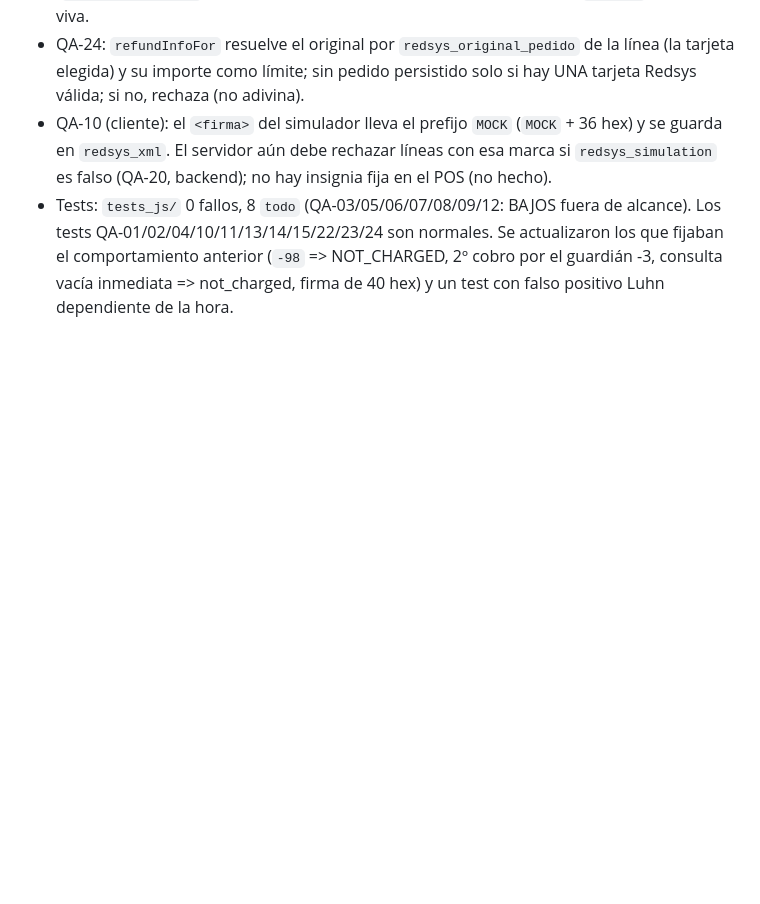
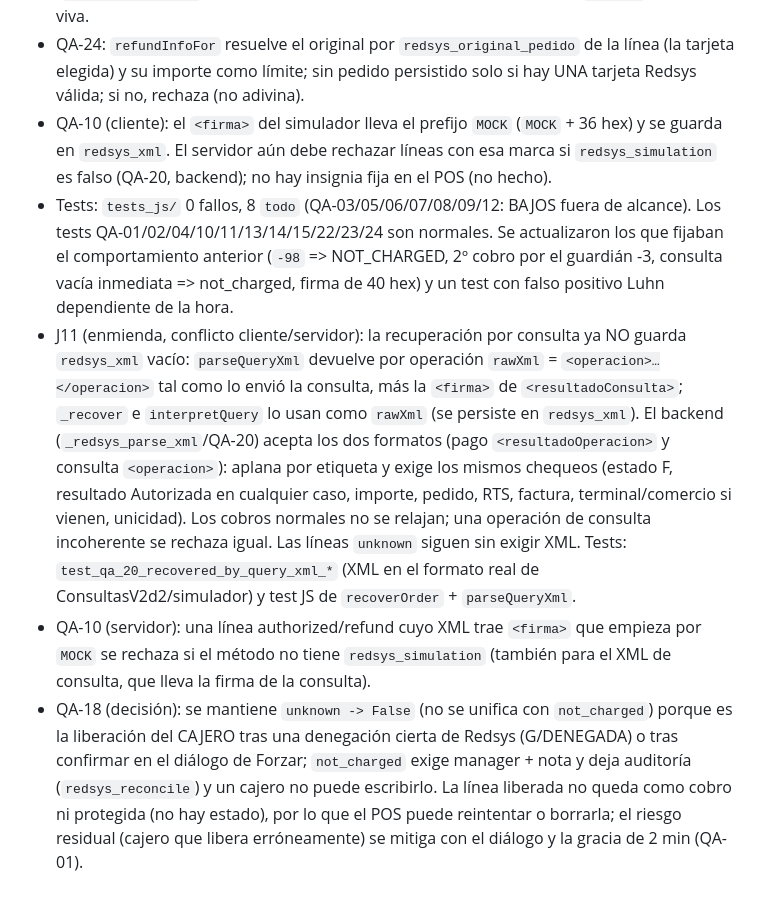
Before and after one commit to xtendoo-corporation/custom-luisbotello, a Markdown page: luis_botello_pos_redsys_tpvpc/DECISIONS.md, the part around the change. Rendered like a GitHub page; blank space fills up the shorter version.

Commit message:
docs(redsys): conflicto J11/QA-20, QA-10 servidor y decisión QA-18
Co-Authored-By: Claude Sonnet 5.5 <noreply@anthropic.com>

```diff
--- a/luis_botello_pos_redsys_tpvpc/DECISIONS.md
+++ b/luis_botello_pos_redsys_tpvpc/DECISIONS.md
@@ -75,3 +75,6 @@
 - QA-24: `refundInfoFor` resuelve el original por `redsys_original_pedido` de la línea (la tarjeta elegida) y su importe como límite; sin pedido persistido solo si hay UNA tarjeta Redsys válida; si no, rechaza (no adivina).
 - QA-10 (cliente): el `<firma>` del simulador lleva el prefijo `MOCK` (`MOCK` + 36 hex) y se guarda en `redsys_xml`. El servidor aún debe rechazar líneas con esa marca si `redsys_simulation` es falso (QA-20, backend); no hay insignia fija en el POS (no hecho).
 - Tests: `tests_js/` 0 fallos, 8 `todo` (QA-03/05/06/07/08/09/12: BAJOS fuera de alcance). Los tests QA-01/02/04/10/11/13/14/15/22/23/24 son normales. Se actualizaron los que fijaban el comportamiento anterior (`-98` => NOT_CHARGED, 2º cobro por el guardián -3, consulta vacía inmediata => not_charged, firma de 40 hex) y un test con falso positivo Luhn dependiente de la hora.
+- J11 (enmienda, conflicto cliente/servidor): la recuperación por consulta ya NO guarda `redsys_xml` vacío: `parseQueryXml` devuelve por operación `rawXml` = `<operacion>…</operacion>` tal como lo envió la consulta, más la `<firma>` de `<resultadoConsulta>`; `_recover` e `interpretQuery` lo usan como `rawXml` (se persiste en `redsys_xml`). El backend (`_redsys_parse_xml`/QA-20) acepta los dos formatos (pago `<resultadoOperacion>` y consulta `<operacion>`): aplana por etiqueta y exige los mismos chequeos (estado F, resultado Autorizada en cualquier caso, importe, pedido, RTS, factura, terminal/comercio si vienen, unicidad). Los cobros normales no se relajan; una operación de consulta incoherente se rechaza igual. Las líneas `unknown` siguen sin exigir XML. Tests: `test_qa_20_recovered_by_query_xml_*` (XML en el formato real de ConsultasV2d2/simulador) y test JS de `recoverOrder` + `parseQueryXml`.
+- QA-10 (servidor): una línea authorized/refund cuyo XML trae `<firma>` que empieza por `MOCK` se rechaza si el método no tiene `redsys_simulation` (también para el XML de consulta, que lleva la firma de la consulta).
+- QA-18 (decisión): se mantiene `unknown -> False` (no se unifica con `not_charged`) porque es la liberación del CAJERO tras una denegación cierta de Redsys (G/DENEGADA) o tras confirmar en el diálogo de Forzar; `not_charged` exige manager + nota y deja auditoría (`redsys_reconcile`) y un cajero no puede escribirlo. La línea liberada no queda como cobro ni protegida (no hay estado), por lo que el POS puede reintentar o borrarla; el riesgo residual (cajero que libera erróneamente) se mitiga con el diálogo y la gracia de 2 min (QA-01).
```
Also changed, not shown: luis_botello_pos_redsys_tpvpc/docs/qa_report.md (+6 -3 lines).
